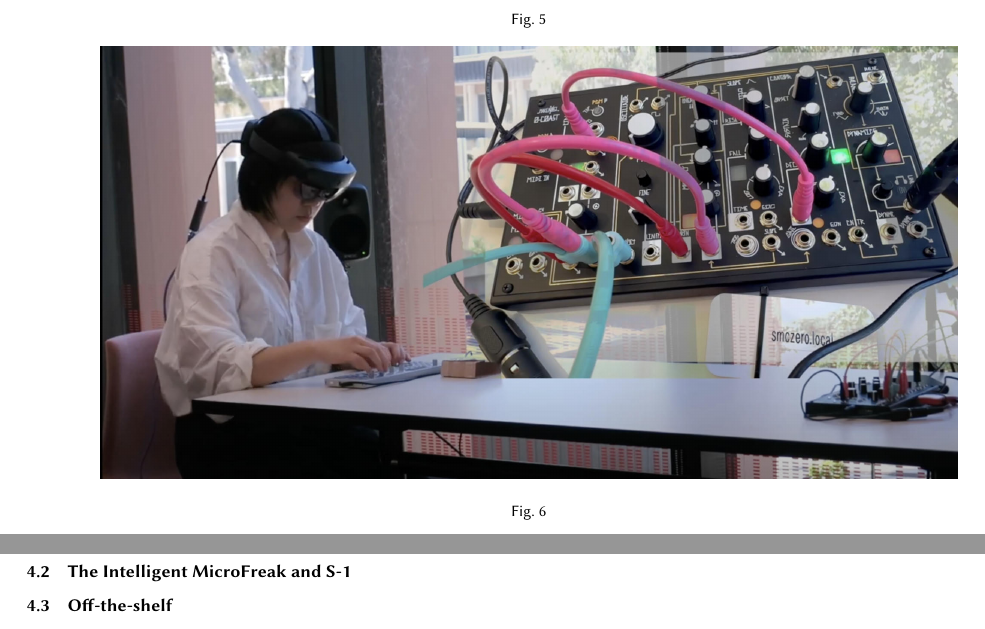
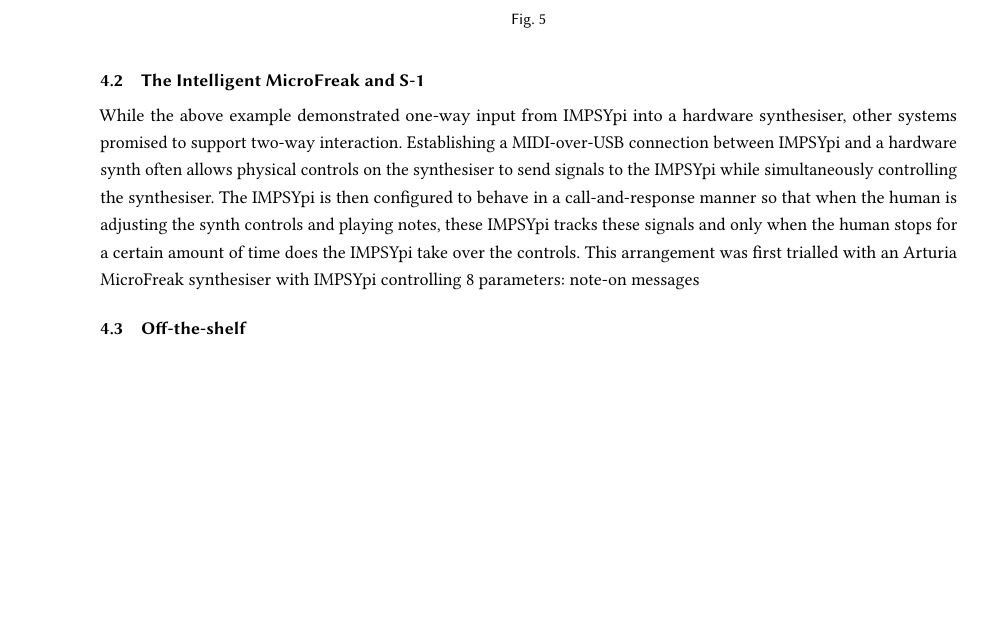
Before and after one commit to cpmpercussion/impsypi-opening-design-space-paper, a LaTeX paper (main.tex): two parts of pages 6 and 7 of 8 before the commit and part of page 6 of 8 after it, the two joined at a grey line, cut so that both start at the same text, the shorter picture padded with empty space. Compiled offline with pdfLaTeX.

Commit message:
a bit of text

```diff
--- a/main.tex
+++ b/main.tex
@@ -155,6 +155,10 @@ This dataset may be more applicable to synthesis parameter control tasks where a
 	\label{fig:s-1}
 \end{figure}
 
+While the above example demonstrated one-way input from IMPSYpi into a hardware synthesiser, other systems promised to support two-way interaction.
+Establishing a MIDI-over-USB connection between IMPSYpi and a hardware synth often allows physical controls on the synthesiser to send signals to the IMPSYpi while simultaneously controlling the synthesiser.
+The IMPSYpi is then configured to behave in a call-and-response manner so that when the human is adjusting the synth controls and playing notes, these IMPSYpi tracks these signals and only when the human stops for a certain amount of time does the IMPSYpi take over the controls.
+This arrangement was first trialled with an Arturia MicroFreak synthesiser with IMPSYpi controlling 8 parameters: note-on messages
 
 
 \subsection{Off-the-shelf}
```
